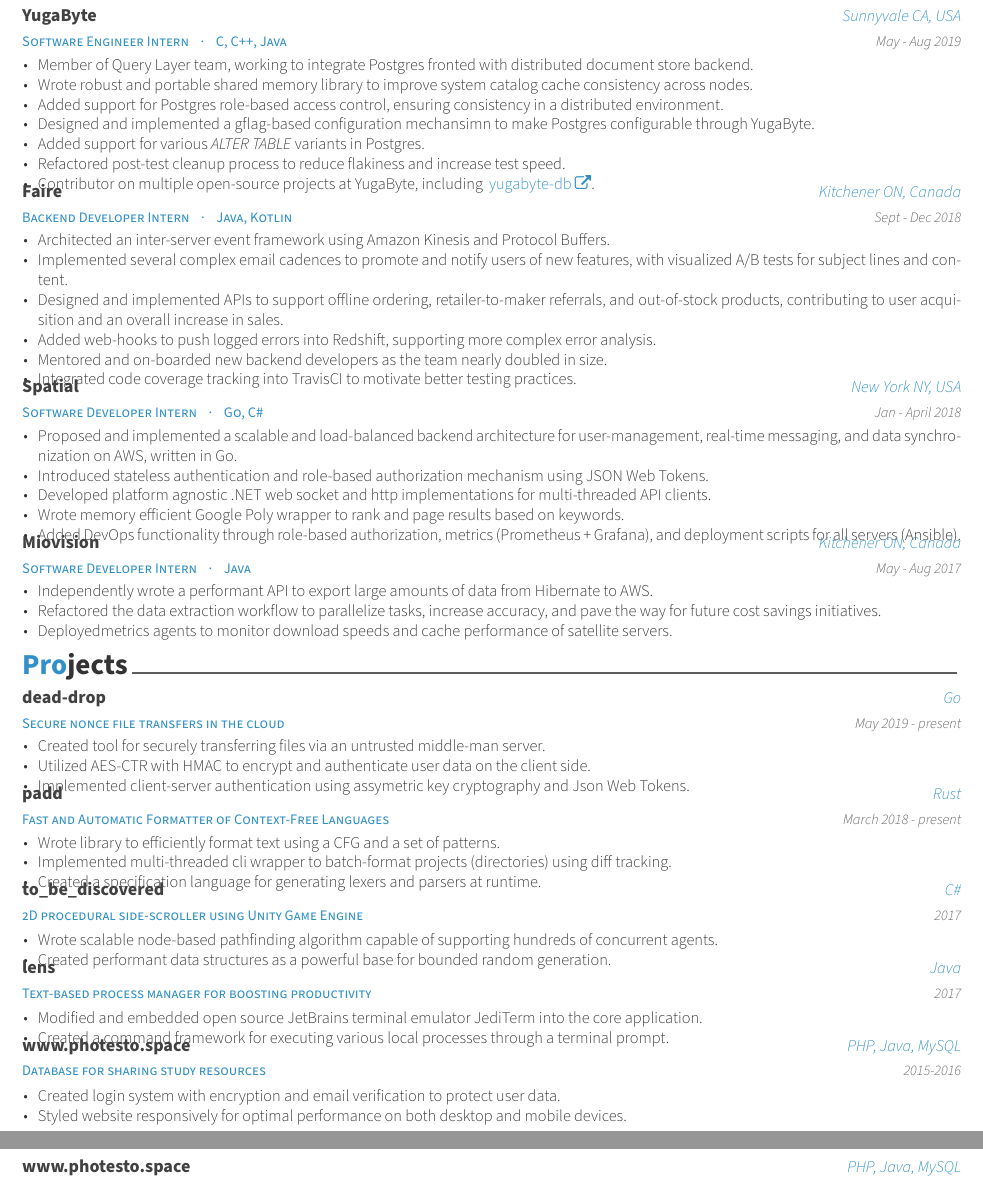
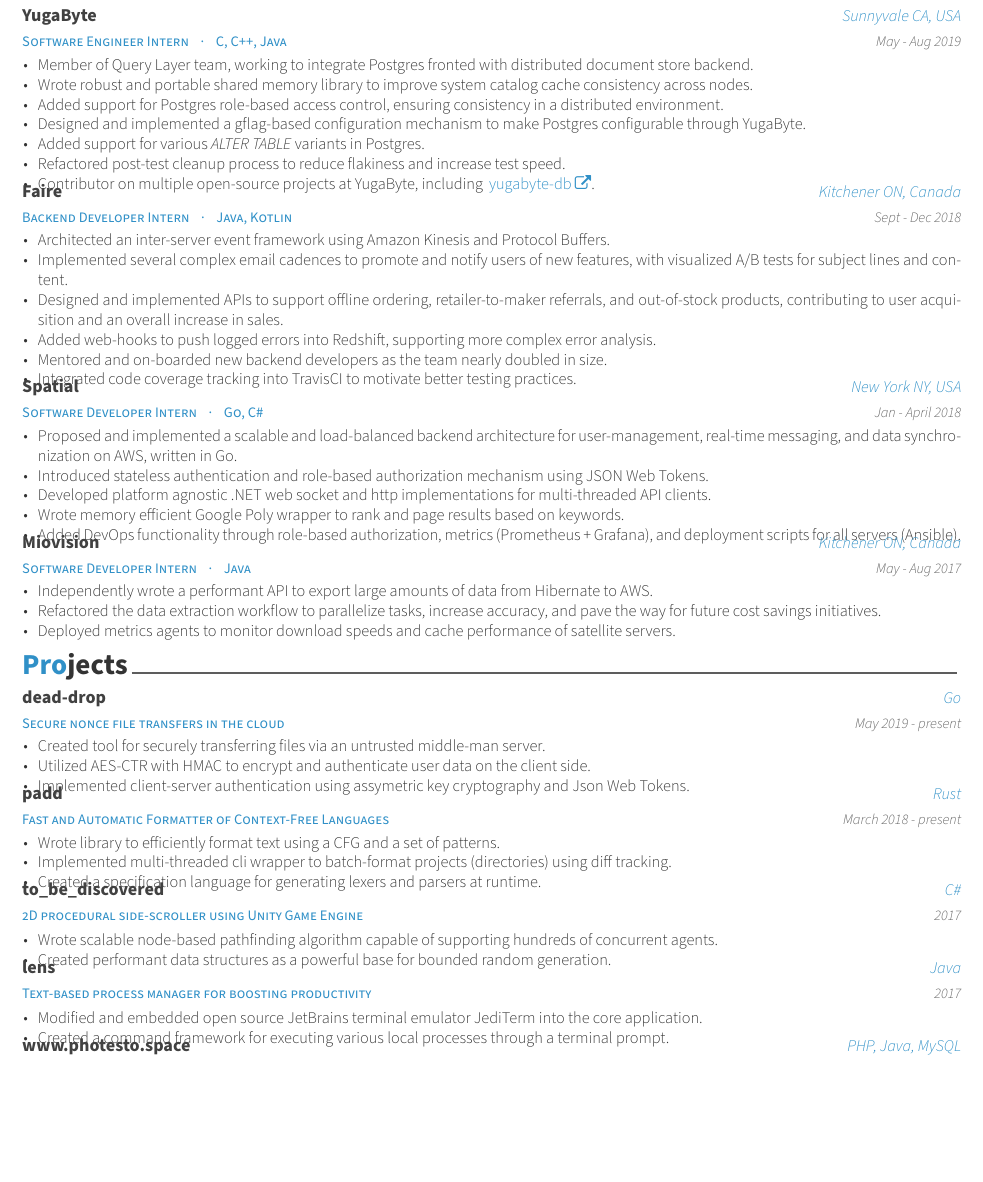
Before and after one commit to srhickma/cv, a LaTeX CV (cv.tex, which reads cv/experience.tex, cv/projects.tex): two parts of pages 1 and 2 of 2 before the commit and part of page 1 of 2 after it, the two joined at a grey line, cut so that both start at the same text, the shorter picture padded with empty space. Compiled offline with XeLaTeX.

Commit message:
Add links to projects

```diff
--- a/cv/experience.tex
+++ b/cv/experience.tex
@@ -11,7 +12,7 @@
       catalog cache consistency across nodes.
     \item Added support for Postgres role-based access control, ensuring
       consistency in a distributed environment.
-    \item Designed and implemented a gflag-based configuration mechansimn to
+    \item Designed and implemented a gflag-based configuration mechanism to
       make Postgres configurable through YugaByte.
     \item Added support for various \textit{ALTER TABLE} variants in Postgres.
     \item Refactored post-test cleanup process to reduce flakiness and increase
@@ -23,8 +24,9 @@
     \end{cvitems}
   }
 
-  \cventry {Backend Developer Intern ~~~·~~~ Java, Kotlin} {Faire} {Kitchener ON, Canada} {Sept - Dec
-    2018} {
+  \cventry {Backend Developer Intern ~~~·~~~ Java, Kotlin}
+  {\href{https://www.faire.com}{Faire}} {Kitchener ON, Canada} {Sept - Dec 2018}
+  {
     \begin{cvitems}
     \item Architected an inter-server event framework using Amazon Kinesis and
       Protocol Buffers.
@@ -42,8 +44,8 @@
     \end{cvitems}
   }
 
-  \cventry {Software Developer Intern ~~~·~~~ Go, C\#} {Spatial} {New York NY, USA} {Jan - April
-    2018} {
+  \cventry {Software Developer Intern ~~~·~~~ Go, C\#}
+  {\href{https://spatial.is}{Spatial}} {New York NY, USA} {Jan - April 2018} {
     \begin{cvitems}
     \item Proposed and implemented a scalable and load-balanced backend
       architecture for user-management, real-time messaging, and data
@@ -59,14 +61,15 @@
     \end{cvitems}
   }
 
-  \cventry {Software Developer Intern ~~~·~~~ Java} {Miovision} {Kitchener ON, Canada} {May -
-    Aug 2017} {
+  \cventry {Software Developer Intern ~~~·~~~ Java}
+  {\href{https://miovision.com}{Miovision}} {Kitchener ON, Canada} {May - Aug
+    2017} {
     \begin{cvitems}
     \item Independently wrote a performant API to export large amounts of data
       from Hibernate to AWS.
     \item Refactored the data extraction workflow to parallelize tasks, increase
       accuracy, and pave the way for future cost savings initiatives.
-    \item Deployedmetrics agents to monitor download speeds and cache
+    \item Deployed metrics agents to monitor download speeds and cache
       performance of satellite servers.
     \end{cvitems}
   }
--- a/cv/projects.tex
+++ b/cv/projects.tex
@@ -2,7 +2,7 @@
 
 \begin{cventries}
 
-  \cventry {Secure nonce file transfers in the cloud} {dead-drop} {Go} {May 2019
+  \cventry {Secure nonce file transfers in the cloud} {\href{https://github.com/srhickma/dead-drop}{dead-drop}} {Go} {May 2019
     - present} {
     \begin{cvitems}
     \item Created tool for securely transferring files via an untrusted
@@ -27,7 +27,7 @@
   }
 
   \cventry {2D procedural side-scroller using Unity Game Engine}
-  {to\_be\_discovered} {C\#} {2017} {
+  {\href{https://github.com/srhickma/to\_be\_discovered}{to\_be\_discovered}} {C\#} {2017} {
     \begin{cvitems}
     \item Wrote scalable node-based pathfinding algorithm capable of supporting
       hundreds of concurrent agents.
@@ -46,17 +46,7 @@
     \end{cvitems}
   }
 
-  \cventry {Database for sharing study resources} {www.photesto.space} {PHP,
-    Java, MySQL} {2015-2016} {
-    \begin{cvitems}
-    \item Created login system with encryption and email verification to protect
-      user data.
-    \item Styled website responsively for optimal performance on both desktop
-      and mobile devices.
-    \end{cvitems}
-  }
-
-  \cventry {Database for sharing study resources} {www.photesto.space} {PHP,
+  \cventry {Database for sharing study resources} {\href{www.photesto.space}{www.photesto.space}} {PHP,
     Java, MySQL} {2015-2016} {
     \begin{cvitems}
     \item Created login system with encryption and email verification to protect
```
Also changed, not shown: cv.pdf, cv/experience.tex (3 more changed lines), cv/projects.tex (4 more changed lines).
